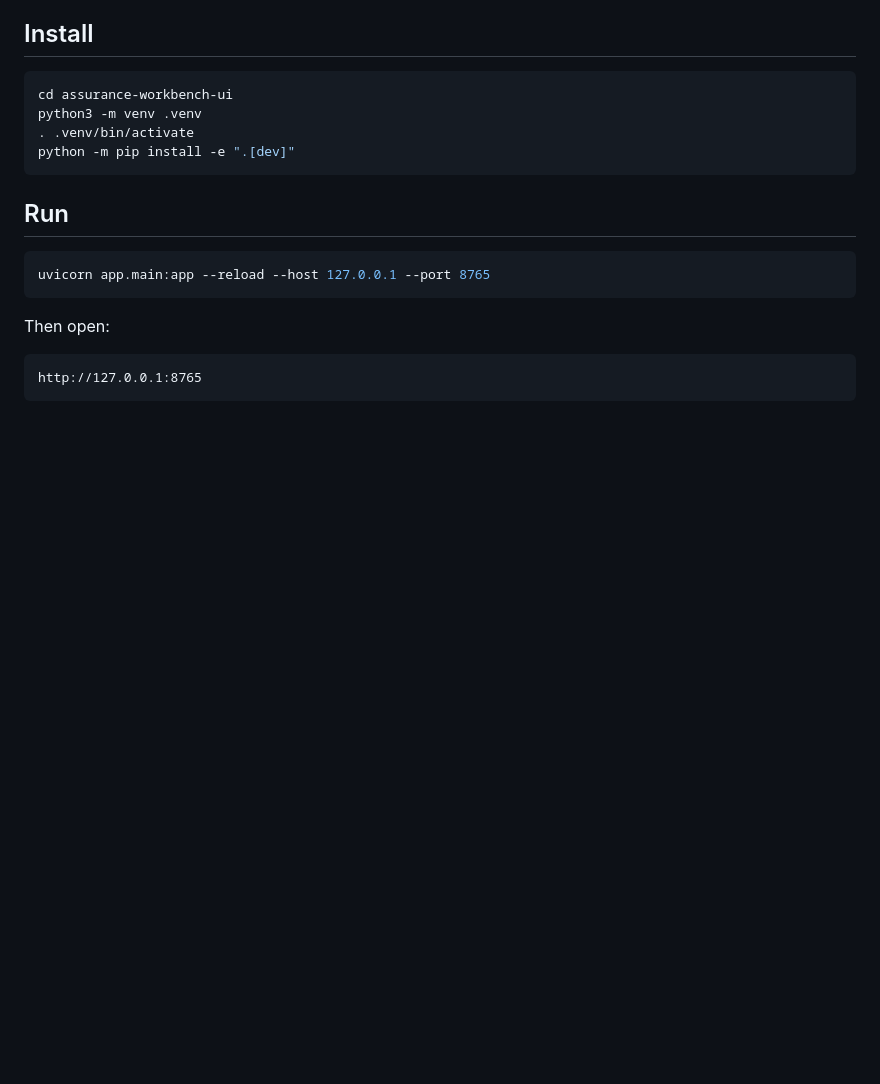
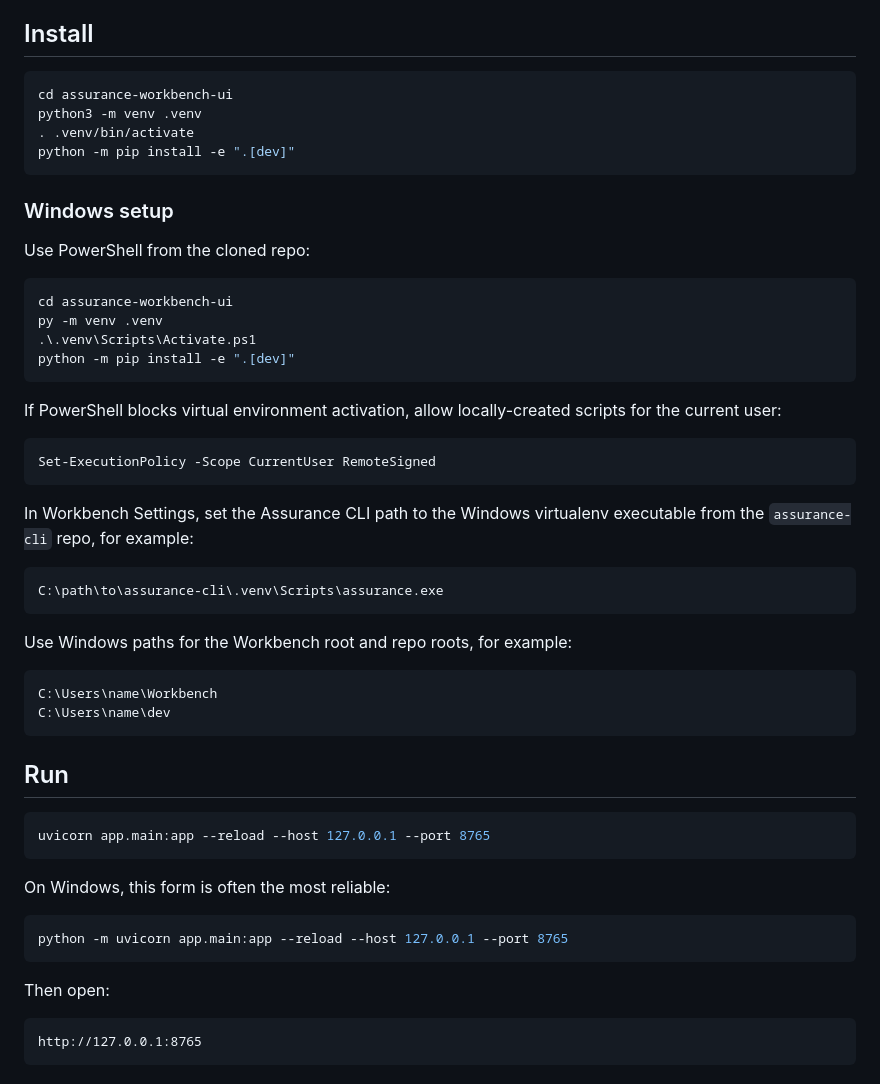
Before and after one commit to richlee-cgi/assurance-workbench-ui, a Markdown page: README.md, the part around the change. GitHub-like rendering; blank space fills up the shorter version.

Commit message:
Add Windows setup notes

````diff
--- a/README.md
+++ b/README.md
@@ -15,10 +15,46 @@ python3 -m venv .venv
 python -m pip install -e ".[dev]"
 ```
 
+### Windows setup
+
+Use PowerShell from the cloned repo:
+
+```powershell
+cd assurance-workbench-ui
+py -m venv .venv
+.\.venv\Scripts\Activate.ps1
+python -m pip install -e ".[dev]"
+```
+
+If PowerShell blocks virtual environment activation, allow locally-created scripts for the current user:
+
+```powershell
+Set-ExecutionPolicy -Scope CurrentUser RemoteSigned
+```
+
+In Workbench Settings, set the Assurance CLI path to the Windows virtualenv executable from the `assurance-cli` repo, for example:
+
+```text
+C:\path\to\assurance-cli\.venv\Scripts\assurance.exe
+```
+
+Use Windows paths for the Workbench root and repo roots, for example:
+
+```text
+C:\Users\name\Workbench
+C:\Users\name\dev
+```
+
 ## Run
 
 ```bash
 uvicorn app.main:app --reload --host 127.0.0.1 --port 8765
+```
+
+On Windows, this form is often the most reliable:
+
+```powershell
+python -m uvicorn app.main:app --reload --host 127.0.0.1 --port 8765
 ```
 
 Then open:
````
